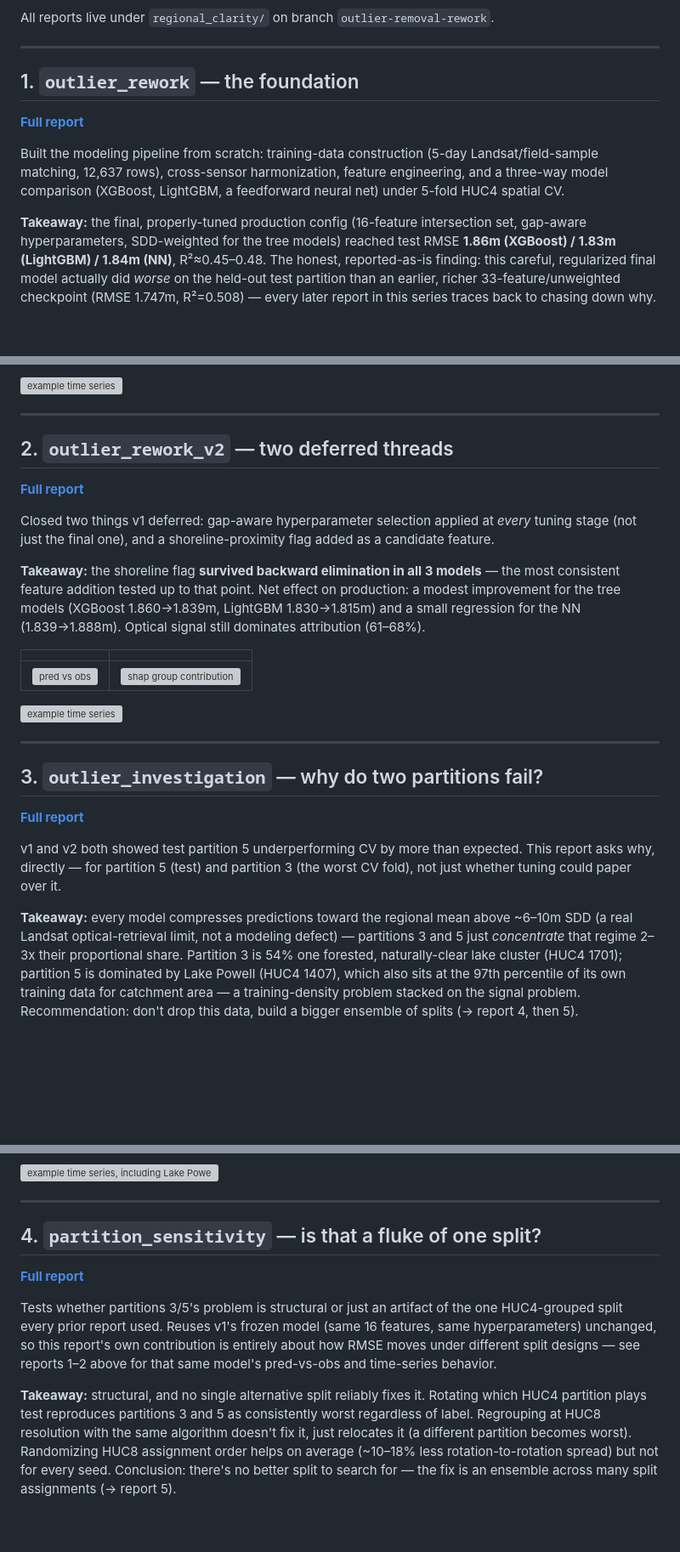
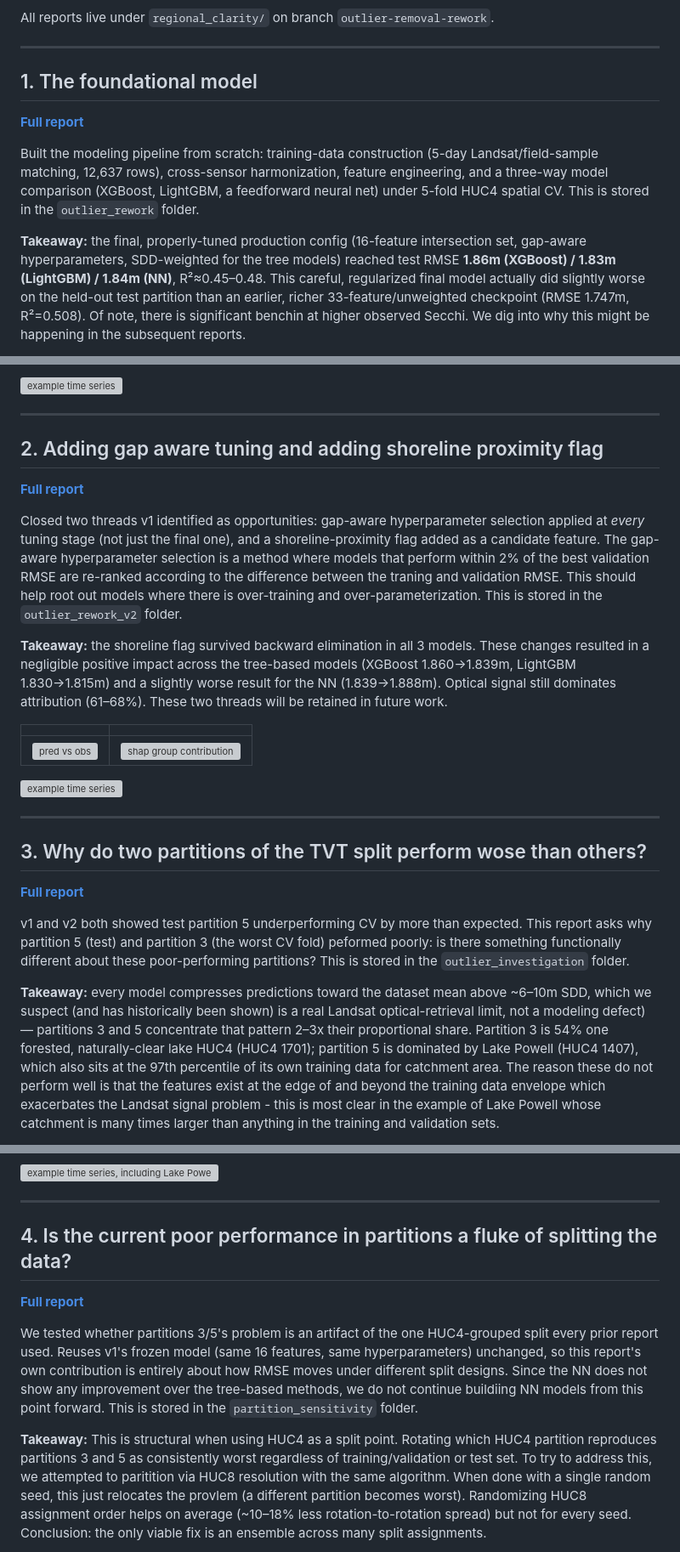
Before and after one commit to steeleb/regional-clarity-RS-model, a Markdown page: regional_clarity/Claude_models_overview.md, 3 parts joined by grey strips. Shown at 85% size. Drawn GitHub-style; blank space fills up the shorter version; grey boxes are pictures that could not be loaded.

```diff
--- a/regional_clarity/Claude_models_overview.md
+++ b/regional_clarity/Claude_models_overview.md
@@ -6,11 +6,11 @@ All reports live under `regional_clarity/` on branch `outlier-removal-rework`.
 
 ---
 
-## 1. `outlier_rework` — the foundation
+## 1. The foundational model
 
 **[Full report](outlier_rework/python/report.html)**
 
-Built the modeling pipeline from scratch: training-data construction (5-day Landsat/field-sample matching, 12,637 rows), cross-sensor harmonization, feature engineering, and a three-way model comparison (XGBoost, LightGBM, a feedforward neural net) under 5-fold HUC4 spatial CV.
+Built the modeling pipeline from scratch: training-data construction (5-day Landsat/field-sample matching, 12,637 rows), cross-sensor harmonization, feature engineering, and a three-way model comparison (XGBoost, LightGBM, a feedforward neural net) under 5-fold HUC4 spatial CV. This is stored in the `outlier_rework` folder.
 
-**Takeaway:** the final, properly-tuned production config (16-feature intersection set, gap-aware hyperparameters, SDD-weighted for the tree models) reached test RMSE **1.86m (XGBoost) / 1.83m (LightGBM) / 1.84m (NN)**, R²≈0.45–0.48. The honest, reported-as-is finding: this careful, regularized final model actually did *worse* on the held-out test partition than an earlier, richer 33-feature/unweighted checkpoint (RMSE 1.747m, R²=0.508) — every later report in this series traces back to chasing down why.
+**Takeaway:** the final, properly-tuned production config (16-feature intersection set, gap-aware hyperparameters, SDD-weighted for the tree models) reached test RMSE **1.86m (XGBoost) / 1.83m (LightGBM) / 1.84m (NN)**, R²≈0.45–0.48. This careful, regularized final model actually did slightly worse on the held-out test partition than an earlier, richer 33-feature/unweighted checkpoint (RMSE 1.747m, R²=0.508). Of note, there is significant benchin at higher observed Secchi. We dig into why this might be happening in the subsequent reports.
 
@@ -22,13 +24,13 @@ Built the modeling pipeline from scratch: training-data construction (5-day Land
 
 ---
 
-## 2. `outlier_rework_v2` — two deferred threads
+## 2. Adding gap aware tuning and adding shoreline proximity flag
 
 **[Full report](outlier_rework_v2/python/report.html)**
 
-Closed two things v1 deferred: gap-aware hyperparameter selection applied at *every* tuning stage (not just the final one), and a shoreline-proximity flag added as a candidate feature.
+Closed two threads v1 identified as opportunities: gap-aware hyperparameter selection applied at *every* tuning stage (not just the final one), and a shoreline-proximity flag added as a candidate feature. The gap-aware hyperparameter selection is a method where models that perform within 2% of the best validation RMSE are re-ranked according to the difference between the traning and validation RMSE. This should help root out models where there is over-training and over-parameterization. This is stored in the `outlier_rework_v2` folder.
 
-**Takeaway:** the shoreline flag **survived backward elimination in all 3 models** — the most consistent feature addition tested up to that point. Net effect on production: a modest improvement for the tree models (XGBoost 1.860→1.839m, LightGBM 1.830→1.815m) and a small regression for the NN (1.839→1.888m). Optical signal still dominates attribution (61–68%).
+**Takeaway:** the shoreline flag survived backward elimination in all 3 models. These changes resulted in a negligible positive impact across the tree-based models (XGBoost 1.860→1.839m, LightGBM 1.830→1.815m) and a slightly worse result for the NN (1.839→1.888m). Optical signal still dominates attribution (61–68%). These two threads will be retained in future work.
 
 | | |
 |---|---|
@@ -38,11 +40,11 @@ Closed two things v1 deferred: gap-aware hyperparameter selection applied at *ev
 
 ---
 
-## 3. `outlier_investigation` — why do two partitions fail?
+## 3. Why do two partitions of the TVT split perform wose than others?
 
 **[Full report](outlier_investigation/report.html)**
 
-v1 and v2 both showed test partition 5 underperforming CV by more than expected. This report asks why, directly — for partition 5 (test) and partition 3 (the worst CV fold), not just whether tuning could paper over it.
+v1 and v2 both showed test partition 5 underperforming CV by more than expected. This report asks why partition 5 (test) and partition 3 (the worst CV fold) peformed poorly: is there something functionally different about these poor-performing partitions? This is stored in the `outlier_investigation` folder.
 
-**Takeaway:** every model compresses predictions toward the regional mean above ~6–10m SDD (a real Landsat optical-retrieval limit, not a modeling defect) — partitions 3 and 5 just *concentrate* that regime 2–3x their proportional share. Partition 3 is 54% one forested, naturally-clear lake cluster (HUC4 1701); partition 5 is dominated by Lake Powell (HUC4 1407), which also sits at the 97th percentile of its own training data for catchment area — a training-density problem stacked on the signal problem. Recommendation: don't drop this data, build a bigger ensemble of splits (→ report 4, then 5).
+**Takeaway:** every model compresses predictions toward the dataset mean above ~6–10m SDD, which we suspect (and has historically been shown) is a real Landsat optical-retrieval limit, not a modeling defect) — partitions 3 and 5 concentrate that pattern 2–3x their proportional share. Partition 3 is 54% one forested, naturally-clear lake HUC4 (HUC4 1701); partition 5 is dominated by Lake Powell (HUC4 1407), which also sits at the 97th percentile of its own training data for catchment area. The reason these do not perform well is that the features exist at the edge of and beyond the training data envelope which exacerbates the Landsat signal problem - this is most clear in the example of Lake Powell whose catchment is many times larger than anything in the training and validation sets.
 
@@ -55,11 +60,11 @@ v1 and v2 both showed test partition 5 underperforming CV by more than expected.
 
 ---
 
-## 4. `partition_sensitivity` — is that a fluke of one split?
+## 4. Is the current poor performance in partitions a fluke of splitting the data?
 
 **[Full report](partition_sensitivity/report.html)**
 
-Tests whether partitions 3/5's problem is structural or just an artifact of the one HUC4-grouped split every prior report used. Reuses v1's frozen model (same 16 features, same hyperparameters) unchanged, so this report's own contribution is entirely about how RMSE moves under different split designs — see reports 1–2 above for that same model's pred-vs-obs and time-series behavior.
+We tested whether partitions 3/5's problem is an artifact of the one HUC4-grouped split every prior report used. Reuses v1's frozen model (same 16 features, same hyperparameters) unchanged, so this report's own contribution is entirely about how RMSE moves under different split designs. Since the NN does not show any improvement over the tree-based methods, we do not continue buildiing NN models from this point forward. This is stored in the `partition_sensitivity` folder.
 
-**Takeaway:** structural, and no single alternative split reliably fixes it. Rotating which HUC4 partition plays test reproduces partitions 3 and 5 as consistently worst regardless of label. Regrouping at HUC8 resolution with the same algorithm doesn't fix it, just relocates it (a different partition becomes worst). Randomizing HUC8 assignment order helps on average (~10–18% less rotation-to-rotation spread) but not for every seed. Conclusion: there's no better split to search for — the fix is an ensemble across many split assignments (→ report 5).
+**Takeaway:** This is structural when using HUC4 as a split point. Rotating which HUC4 partition reproduces partitions 3 and 5 as consistently worst regardless of training/validation or test set. To try to address this, we attempted to paritition via HUC8 resolution with the same algorithm. When done with a single random seed, this just relocates the provlem (a different partition becomes worst). Randomizing HUC8 assignment order helps on average (~10–18% less rotation-to-rotation spread) but not for every seed. Conclusion: the only viable fix is an ensemble across many split assignments.
 
```
Also changed, not shown: other parts of regional_clarity/Claude_models_overview.md (+38 -32 lines).
